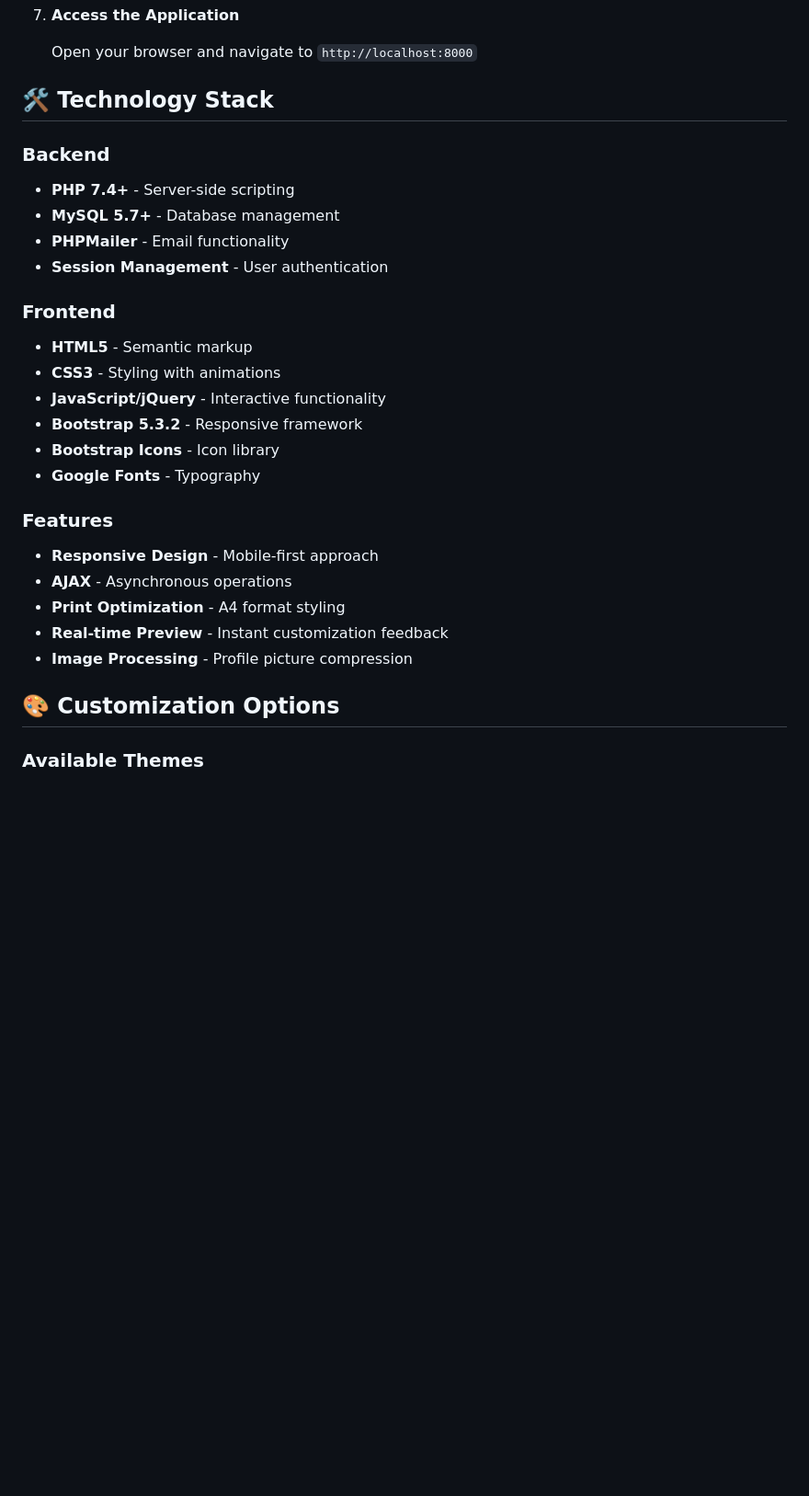
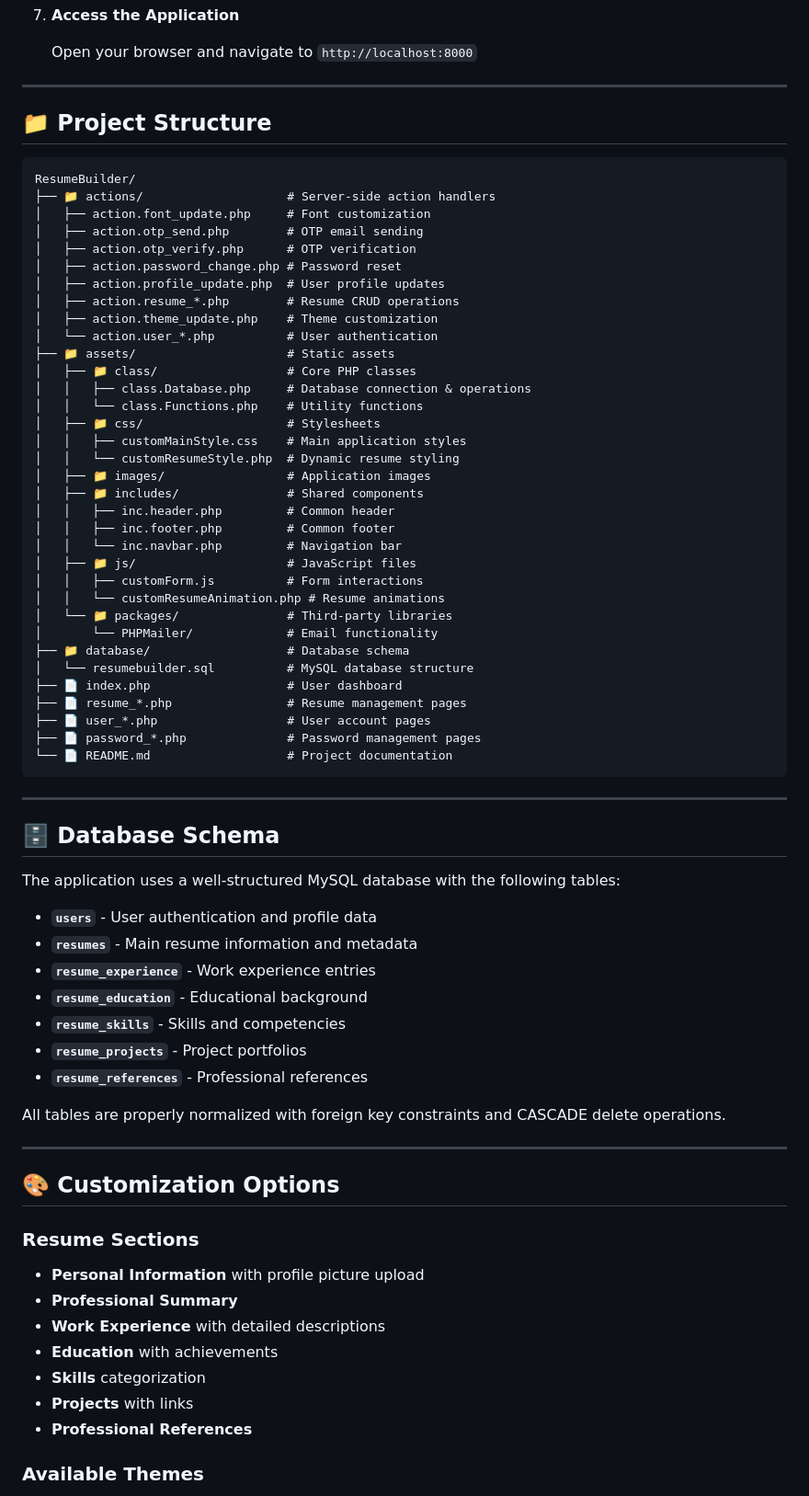
Before and after one commit to rony1duet/ResumeBuilder, a Markdown page: README.md, the part around one of its changes. Shown at 92% size. GitHub-like rendering; blank space fills up the shorter version.

````diff
--- a/README.md
+++ b/README.md
@@ -166,30 +181,75 @@ All tables are properly normalized with foreign key constraints and CASCADE dele
 
    Open your browser and navigate to `http://localhost:8000`
 
-## 🛠 Technology Stack
+---
 
-### Backend
-- **PHP 7.4+** - Server-side scripting
-- **MySQL 5.7+** - Database management
-- **PHPMailer** - Email functionality
-- **Session Management** - User authentication
+## 📁 Project Structure
 
-### Frontend
-- **HTML5** - Semantic markup
-- **CSS3** - Styling with animations
-- **JavaScript/jQuery** - Interactive functionality
-- **Bootstrap 5.3.2** - Responsive framework
-- **Bootstrap Icons** - Icon library
-- **Google Fonts** - Typography
+```
+ResumeBuilder/
+├── 📁 actions/                    # Server-side action handlers
+│   ├── action.font_update.php     # Font customization
+│   ├── action.otp_send.php        # OTP email sending
+│   ├── action.otp_verify.php      # OTP verification
+│   ├── action.password_change.php # Password reset
+│   ├── action.profile_update.php  # User profile updates
+│   ├── action.resume_*.php        # Resume CRUD operations
+│   ├── action.theme_update.php    # Theme customization
+│   └── action.user_*.php          # User authentication
+├── 📁 assets/                     # Static assets
+│   ├── 📁 class/                  # Core PHP classes
+│   │   ├── class.Database.php     # Database connection & operations
+│   │   └── class.Functions.php    # Utility functions
+│   ├── 📁 css/                    # Stylesheets
+│   │   ├── customMainStyle.css    # Main application styles
+│   │   └── customResumeStyle.php  # Dynamic resume styling
+│   ├── 📁 images/                 # Application images
+│   ├── 📁 includes/               # Shared components
+│   │   ├── inc.header.php         # Common header
+│   │   ├── inc.footer.php         # Common footer
+│   │   └── inc.navbar.php         # Navigation bar
+│   ├── 📁 js/                     # JavaScript files
+│   │   ├── customForm.js          # Form interactions
+│   │   └── customResumeAnimation.php # Resume animations
+│   └── 📁 packages/               # Third-party libraries
+│       └── PHPMailer/             # Email functionality
+├── 📁 database/                   # Database schema
+│   └── resumebuilder.sql          # MySQL database structure
+├── 📄 index.php                   # User dashboard
+├── 📄 resume_*.php                # Resume management pages
+├── 📄 user_*.php                  # User account pages
+├── 📄 password_*.php              # Password management pages
+└── 📄 README.md                   # Project documentation
+```
 
-### Features
-- **Responsive Design** - Mobile-first approach
-- **AJAX** - Asynchronous operations
-- **Print Optimization** - A4 format styling
-- **Real-time Preview** - Instant customization feedback
-- **Image Processing** - Profile picture compression
+---
+
+## 🗄 Database Schema
+
+The application uses a well-structured MySQL database with the following tables:
+
+- **`users`** - User authentication and profile data
+- **`resumes`** - Main resume information and metadata
+- **`resume_experience`** - Work experience entries
+- **`resume_education`** - Educational background
+- **`resume_skills`** - Skills and competencies
+- **`resume_projects`** - Project portfolios
+- **`resume_references`** - Professional references
+
+All tables are properly normalized with foreign key constraints and CASCADE delete operations.
+
+---
 
 ## 🎨 Customization Options
+
+### Resume Sections
+- **Personal Information** with profile picture upload
+- **Professional Summary**
+- **Work Experience** with detailed descriptions
+- **Education** with achievements
+- **Skills** categorization
+- **Projects** with links
+- **Professional References**
 
 ### Available Themes
 1. **Default Theme** - Clean and professional
````
Also changed, not shown: other parts of README.md (+167 -119 lines).
